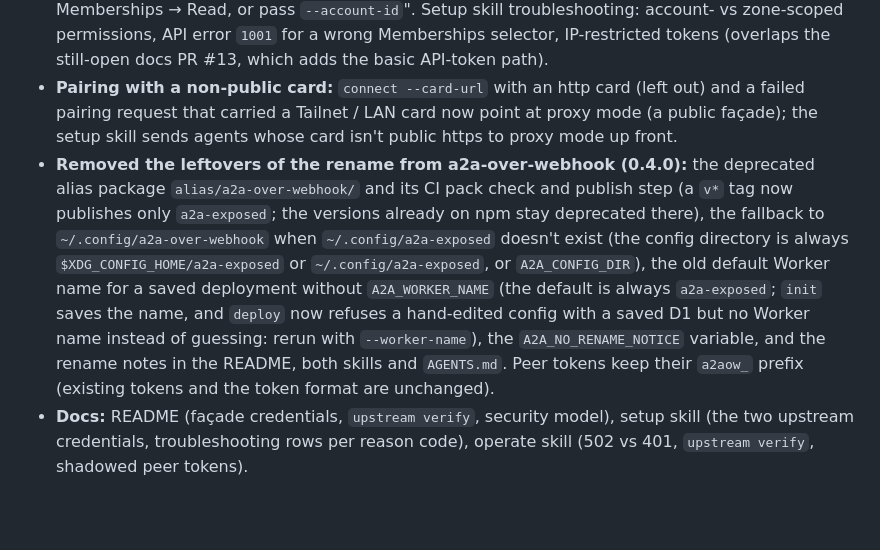
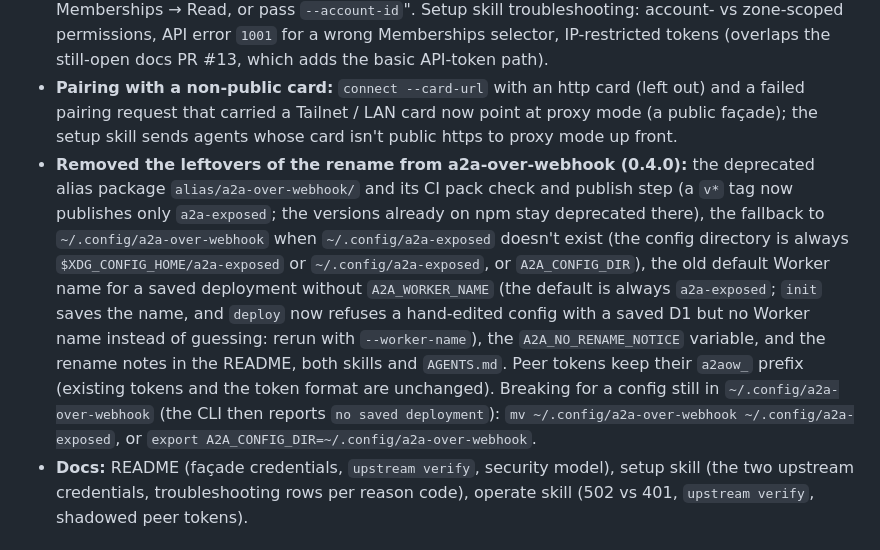
Before and after one commit to telegraphic-dev/a2a-exposed, a Markdown page: CHANGELOG.md, the part around the change. Drawn GitHub-style; blank space fills up the shorter version.

Commit message:
CHANGELOG: one-step fix for a config still in the old directory

```diff
--- a/CHANGELOG.md
+++ b/CHANGELOG.md
@@ -13,7 +13,7 @@ Upgrade: `a2a-exposed deploy` (new Worker owner endpoint; no D1 migration). Prom
 - **Shadowed peer tokens in `status`:** a `PEER_<ALIAS>_TOKEN` exported in the environment that differs from the token saved in `config.env` (e.g. a stale value after `connect` stored a fresh one) now also gets an `also:` line in `status` (names only, never values), in addition to the existing `connect` / `send` / `poll` / `peers` warnings.
 - **Cloudflare login blocked / API token hints:** when `init` finds no login, it now says that `cf auth login` failing with `OAuth error: HTTP 403 Forbidden` before any code appears is Cloudflare's bot mitigation for datacenter IPs (don't retry; use `CLOUDFLARE_API_TOKEN`); with a token set it points at IP filters (IPv4 `/32` and IPv6 `/128`), and a token that can't list accounts gets "add User → Memberships → Read, or pass `--account-id`". Setup skill troubleshooting: account- vs zone-scoped permissions, API error `1001` for a wrong Memberships selector, IP-restricted tokens (overlaps the still-open docs PR #13, which adds the basic API-token path).
 - **Pairing with a non-public card:** `connect --card-url` with an http card (left out) and a failed pairing request that carried a Tailnet / LAN card now point at proxy mode (a public façade); the setup skill sends agents whose card isn't public https to proxy mode up front.
-- **Removed the leftovers of the rename from a2a-over-webhook (0.4.0):** the deprecated alias package `alias/a2a-over-webhook/` and its CI pack check and publish step (a `v*` tag now publishes only `a2a-exposed`; the versions already on npm stay deprecated there), the fallback to `~/.config/a2a-over-webhook` when `~/.config/a2a-exposed` doesn't exist (the config directory is always `$XDG_CONFIG_HOME/a2a-exposed` or `~/.config/a2a-exposed`, or `A2A_CONFIG_DIR`), the old default Worker name for a saved deployment without `A2A_WORKER_NAME` (the default is always `a2a-exposed`; `init` saves the name, and `deploy` now refuses a hand-edited config with a saved D1 but no Worker name instead of guessing: rerun with `--worker-name`), the `A2A_NO_RENAME_NOTICE` variable, and the rename notes in the README, both skills and `AGENTS.md`. Peer tokens keep their `a2aow_` prefix (existing tokens and the token format are unchanged).
+- **Removed the leftovers of the rename from a2a-over-webhook (0.4.0):** the deprecated alias package `alias/a2a-over-webhook/` and its CI pack check and publish step (a `v*` tag now publishes only `a2a-exposed`; the versions already on npm stay deprecated there), the fallback to `~/.config/a2a-over-webhook` when `~/.config/a2a-exposed` doesn't exist (the config directory is always `$XDG_CONFIG_HOME/a2a-exposed` or `~/.config/a2a-exposed`, or `A2A_CONFIG_DIR`), the old default Worker name for a saved deployment without `A2A_WORKER_NAME` (the default is always `a2a-exposed`; `init` saves the name, and `deploy` now refuses a hand-edited config with a saved D1 but no Worker name instead of guessing: rerun with `--worker-name`), the `A2A_NO_RENAME_NOTICE` variable, and the rename notes in the README, both skills and `AGENTS.md`. Peer tokens keep their `a2aow_` prefix (existing tokens and the token format are unchanged). Breaking for a config still in `~/.config/a2a-over-webhook` (the CLI then reports `no saved deployment`): `mv ~/.config/a2a-over-webhook ~/.config/a2a-exposed`, or `export A2A_CONFIG_DIR=~/.config/a2a-over-webhook`.
 - **Docs:** README (façade credentials, `upstream verify`, security model), setup skill (the two upstream credentials, troubleshooting rows per reason code), operate skill (502 vs 401, `upstream verify`, shadowed peer tokens).
 
 ## 0.4.0
```
